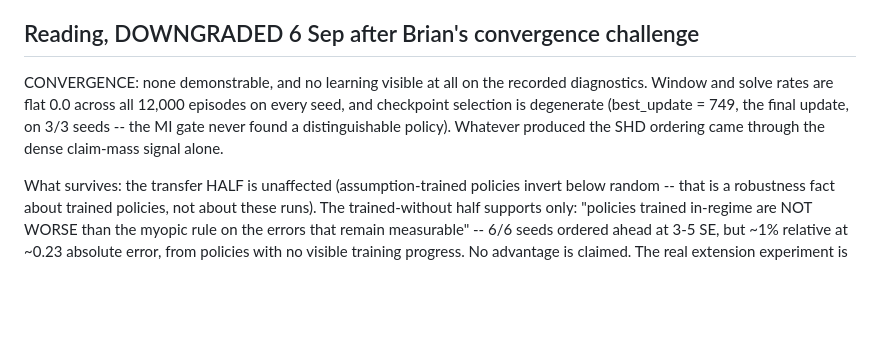
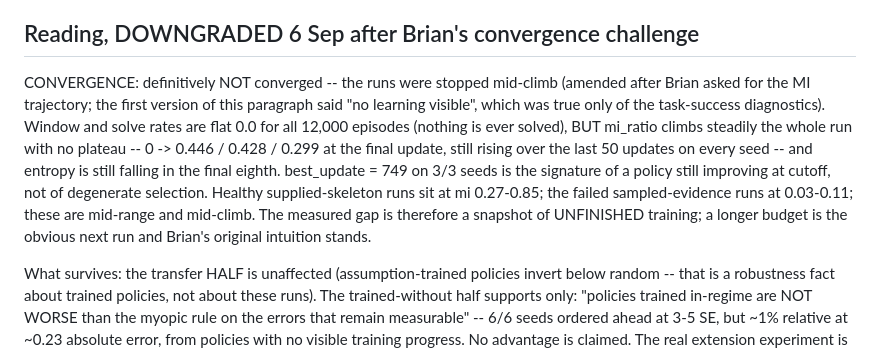
Before and after one commit to BrianEzi/federated-active-causal-discovery-with-marl, a Markdown page: docs/FINDINGS_NOSKEL_2026_09_06.md, the part around the change. GitHub-like rendering; blank space fills up the shorter version.

Commit message:
no-skeleton convergence answer corrected: NOT converged, stopped mid-climb (mi still rising on 3/3 seeds); 'no learning visible' was task-success only
Co-Authored-By: Claude Fable 5 <noreply@anthropic.com>

```diff
--- a/docs/FINDINGS_NOSKEL_2026_09_06.md
+++ b/docs/FINDINGS_NOSKEL_2026_09_06.md
@@ -26,11 +26,17 @@ estimated (per-episode estimation from the 60 observational rows), seeded paired
 
 ## Reading, DOWNGRADED 6 Sep after Brian's convergence challenge
 
-CONVERGENCE: none demonstrable, and no learning visible at all on the recorded diagnostics.
-Window and solve rates are flat 0.0 across all 12,000 episodes on every seed, and checkpoint
-selection is degenerate (best_update = 749, the final update, on 3/3 seeds -- the MI gate
-never found a distinguishable policy). Whatever produced the SHD ordering came through the
-dense claim-mass signal alone.
+CONVERGENCE: definitively NOT converged -- the runs were stopped mid-climb (amended after
+Brian asked for the MI trajectory; the first version of this paragraph said "no learning
+visible", which was true only of the task-success diagnostics). Window and solve rates are
+flat 0.0 for all 12,000 episodes (nothing is ever solved), BUT mi_ratio climbs steadily the
+whole run with no plateau -- 0 -> 0.446 / 0.428 / 0.299 at the final update, still rising
+over the last 50 updates on every seed -- and entropy is still falling in the final eighth.
+best_update = 749 on 3/3 seeds is the signature of a policy still improving at cutoff, not
+of degenerate selection. Healthy supplied-skeleton runs sit at mi 0.27-0.85; the failed
+sampled-evidence runs at 0.03-0.11; these are mid-range and mid-climb. The measured gap is
+therefore a snapshot of UNFINISHED training; a longer budget is the obvious next run and
+Brian's original intuition stands.
 
 What survives: the transfer HALF is unaffected (assumption-trained policies invert below
 random -- that is a robustness fact about trained policies, not about these runs). The
```
